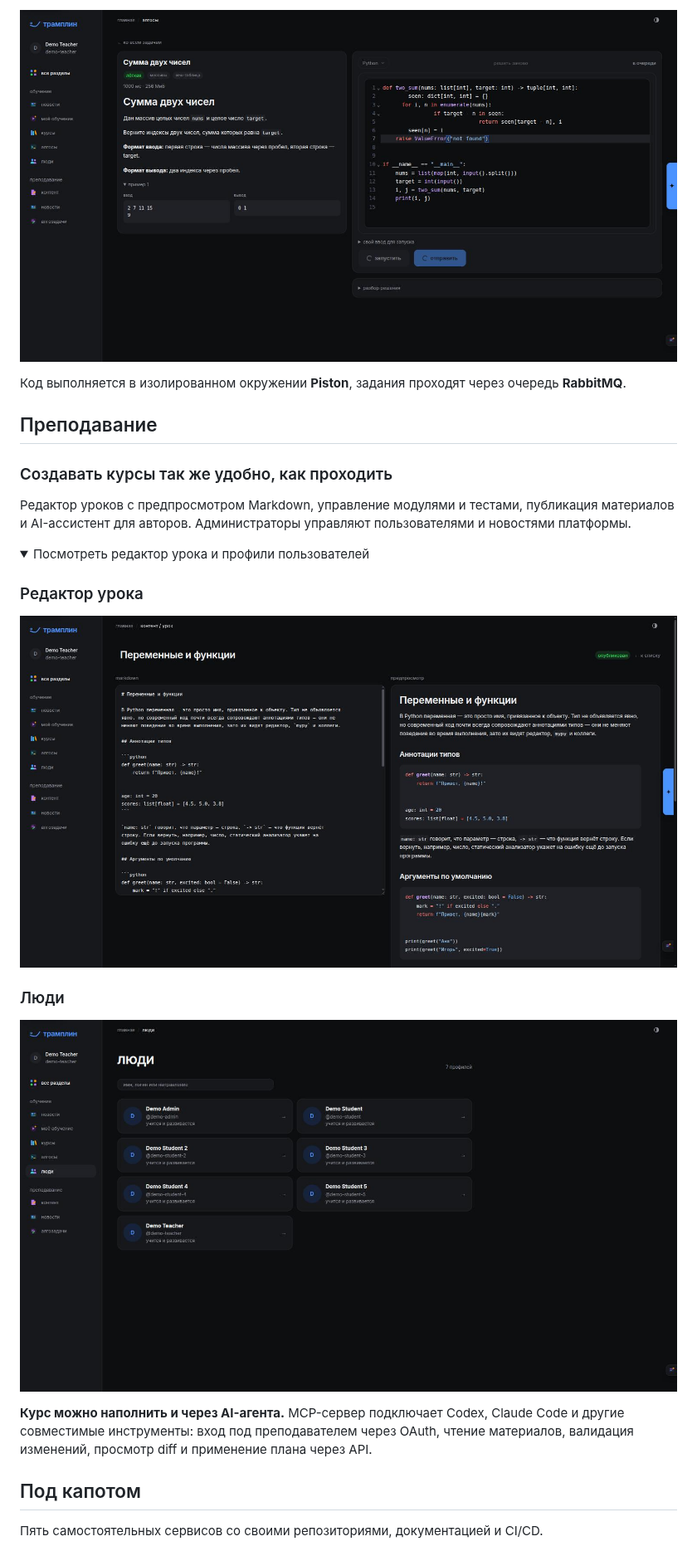
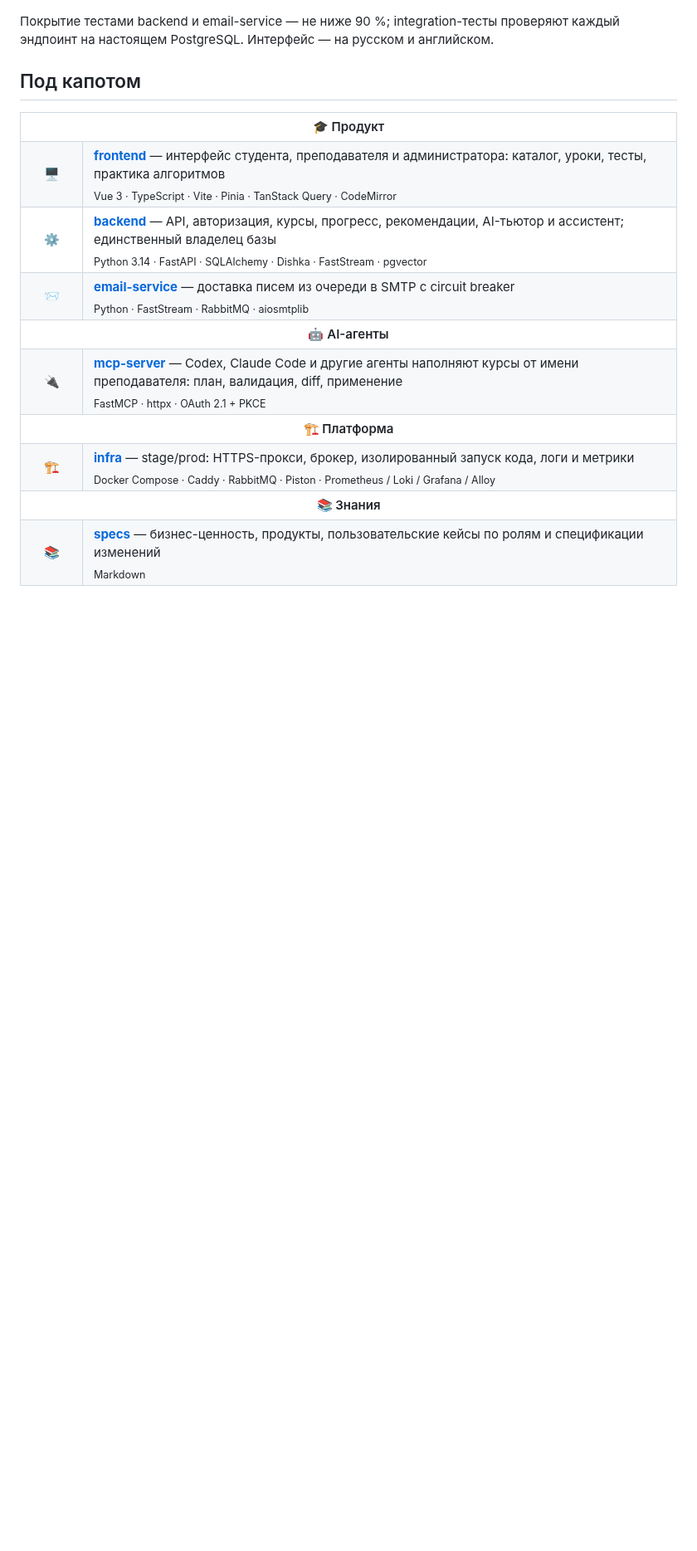
Before and after one commit to tramplinn/.github, a Markdown page: README.md, the part around one of its changes. Shown at 83% size. Drawn GitHub-style; folded sections open; blank space fills up the shorter version.

```diff
--- a/README.md
+++ b/README.md
@@ -49,30 +79,39 @@
 
-[![Решение алгоритмической задачи: условие, редактор кода, запуск и отправка](assets/screenshots/algorithm-solve.jpg)](assets/screenshots/algorithm-solve.jpg)
+</div>
 
-Код выполняется в изолированном окружении **Piston**, задания проходят через очередь **RabbitMQ**.
-
-## Преподавание
-
-### Создавать курсы так же удобно, как проходить
-
-Редактор уроков с предпросмотром Markdown, управление модулями и тестами, публикация материалов и AI-ассистент для авторов. Администраторы управляют пользователями и новостями платформы.
-
-<details>
-<summary>Посмотреть редактор урока и профили пользователей</summary>
-
-### Редактор урока
-
-![Редактирование урока с предпросмотром Markdown](assets/screenshots/lesson-editor.jpg)
-
-### Люди
-
-![Профили пользователей платформы](assets/screenshots/people.jpg)
-
-</details>
-
-**Курс можно наполнить и через AI-агента.** MCP-сервер подключает Codex, Claude Code и другие совместимые инструменты: вход под преподавателем через OAuth, чтение материалов, валидация изменений, просмотр diff и применение плана через API.
+Покрытие тестами backend и email-service — не ниже 90 %; integration-тесты проверяют каждый
+эндпоинт на настоящем PostgreSQL. Интерфейс — на русском и английском.
 
 ## Под капотом
 
-Пять самостоятельных сервисов со своими репозиториями, документацией и CI/CD.
+<table>
+<tr><th colspan="2">🎓 Продукт</th></tr>
+<tr>
+<td width="48" align="center">🖥️</td>
+<td><a href="https://gitlab.com/tramplin1/frontend"><b>frontend</b></a> — интерфейс студента, преподавателя и администратора: каталог, уроки, тесты, практика алгоритмов<br><sub>Vue 3 · TypeScript · Vite · Pinia · TanStack Query · CodeMirror</sub></td>
+</tr>
+<tr>
+<td align="center">⚙️</td>
+<td><a href="https://gitlab.com/tramplin1/backend"><b>backend</b></a> — API, авторизация, курсы, прогресс, рекомендации, AI-тьютор и ассистент; единственный владелец базы<br><sub>Python 3.14 · FastAPI · SQLAlchemy · Dishka · FastStream · pgvector</sub></td>
+</tr>
+<tr>
+<td align="center">📨</td>
+<td><a href="https://gitlab.com/tramplin1/email-service"><b>email-service</b></a> — доставка писем из очереди в SMTP с circuit breaker<br><sub>Python · FastStream · RabbitMQ · aiosmtplib</sub></td>
+</tr>
+<tr><th colspan="2">🤖 AI-агенты</th></tr>
+<tr>
+<td align="center">🔌</td>
+<td><a href="https://gitlab.com/tramplin1/mcp-server"><b>mcp-server</b></a> — Codex, Claude Code и другие агенты наполняют курсы от имени преподавателя: план, валидация, diff, применение<br><sub>FastMCP · httpx · OAuth 2.1 + PKCE</sub></td>
+</tr>
+<tr><th colspan="2">🏗️ Платформа</th></tr>
+<tr>
+<td align="center">🏗️</td>
+<td><a href="https://gitlab.com/tramplin1/infra"><b>infra</b></a> — stage/prod: HTTPS-прокси, брокер, изолированный запуск кода, логи и метрики<br><sub>Docker Compose · Caddy · RabbitMQ · Piston · Prometheus / Loki / Grafana / Alloy</sub></td>
+</tr>
+<tr><th colspan="2">📚 Знания</th></tr>
+<tr>
+<td align="center">📚</td>
+<td><a href="https://gitlab.com/tramplin1/specs"><b>specs</b></a> — бизнес-ценность, продукты, пользовательские кейсы по ролям и спецификации изменений<br><sub>Markdown</sub></td>
+</tr>
+</table>
 
```
Also changed, not shown: other parts of README.md (+94 -77 lines), assets/logo.png (added), assets/team/A1exandr2.png (added), assets/team/Hishhiki.png (added), assets/team/semao0.png (added).
